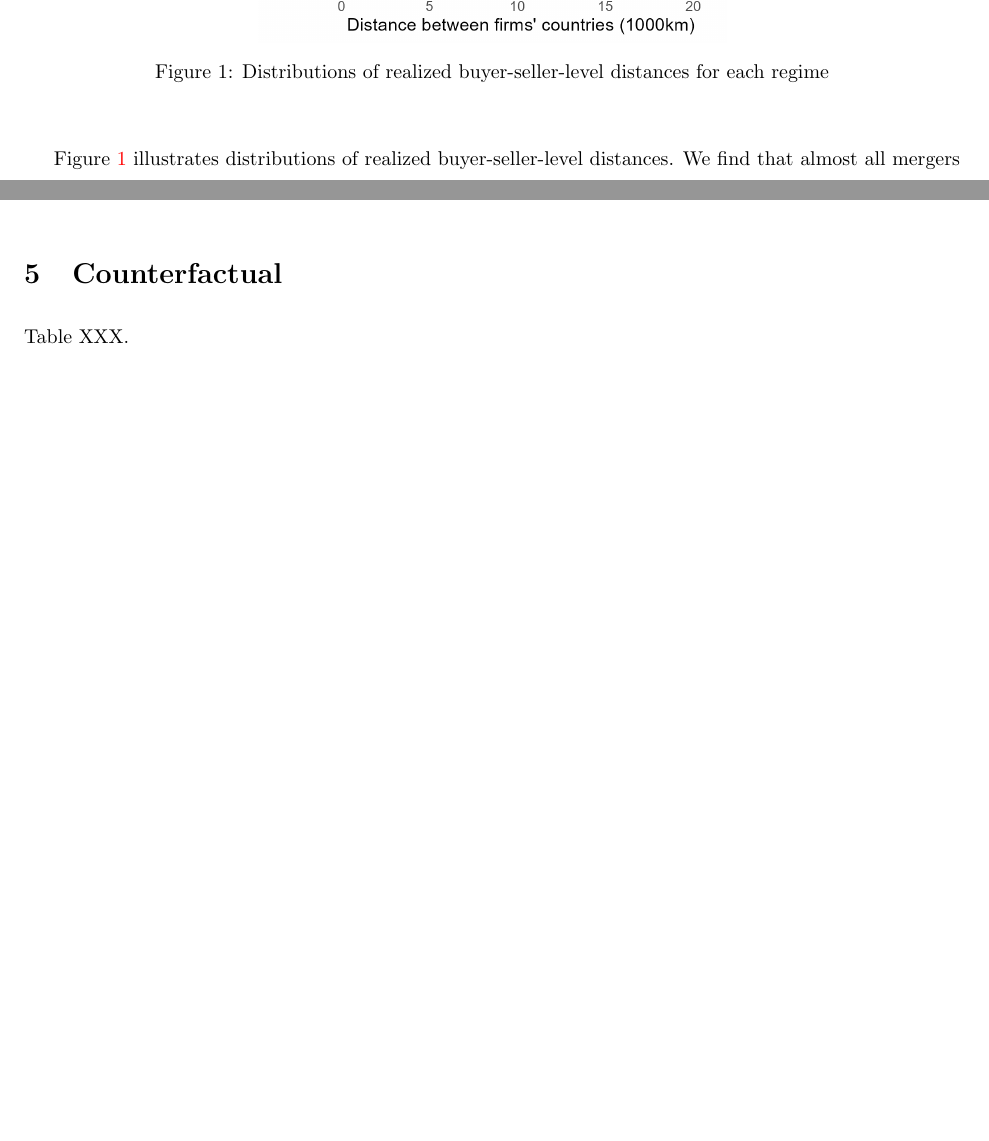
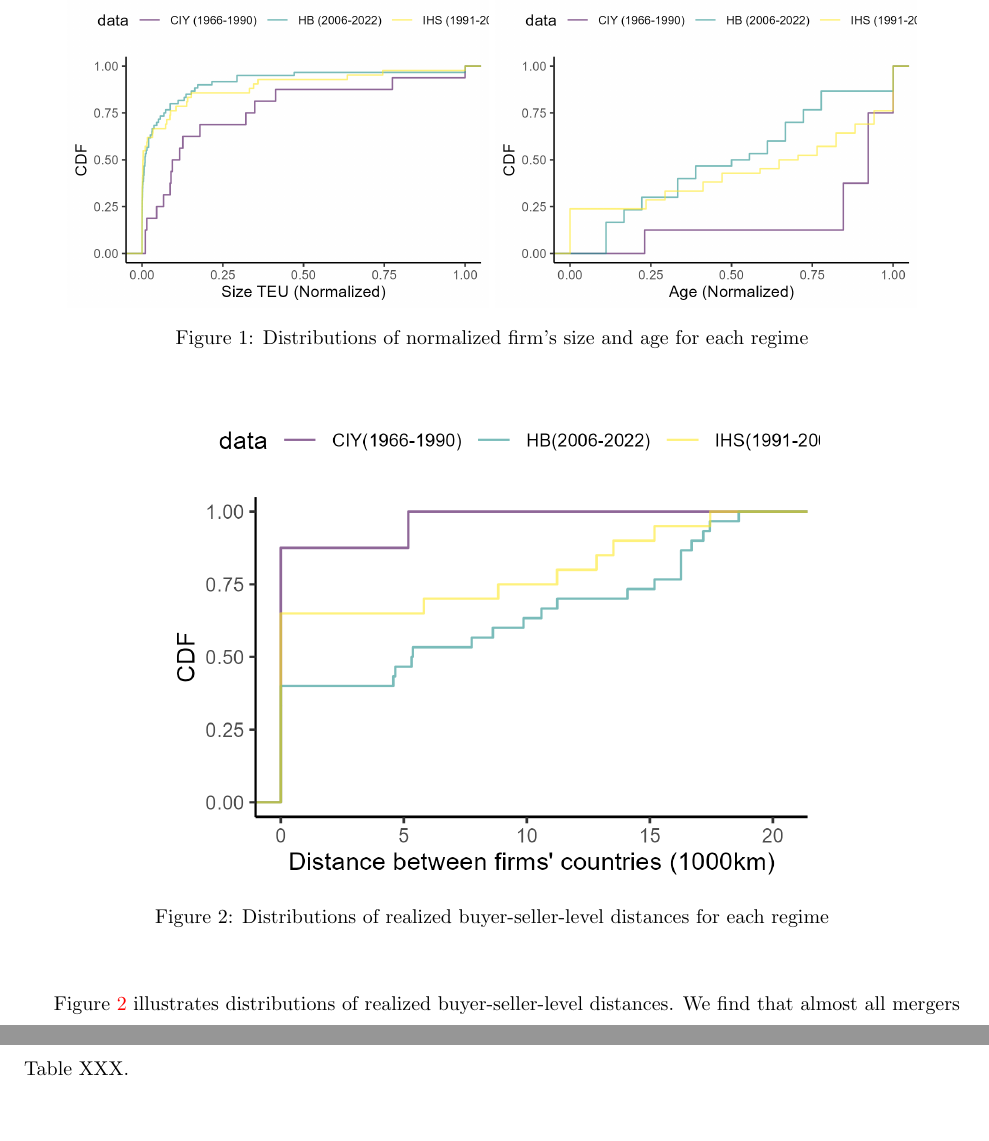
Before and after one commit to ohtanilson/container_merger_data, a LaTeX paper (main_TRE.tex): two parts of pages 7 and 9 of 11 before the commit and two parts of pages 7 and 10 of 11 after it, joined at a grey line, cut at the place of the change, the shorter picture padded with empty space. Compiled offline with pdfLaTeX.

Commit message:
Updates from Overleaf

```diff
--- a/main_TRE.tex
+++ b/main_TRE.tex
@@ -185,7 +186,20 @@ Note that we treat new entrant firms buying incumbent firms as firms whose age a
 
 \begin{figure}[!ht]
 \begin{center}
-  \includegraphics[width = 0.5\textwidth]
+  \includegraphics[width = 0.45\textwidth]
+  {figuretable/normalized_size_cdf.png}
+  \includegraphics[width = 0.45\textwidth]
+  {figuretable/normalized_age_cdf.png}
+  \caption{Distributions of normalized firm's size and age for each regime}
+  \label{fg:size_cdf}
+  \end{center}
+\footnotesize
+   %Note:
+\end{figure}
+
+\begin{figure}[!ht]
+\begin{center}
+  \includegraphics[width = 0.7\textwidth]
   {figuretable/distance_cdf.png}
   \caption{Distributions of realized buyer-seller-level distances for each regime}
   \label{fg:distance_cdf}
```
Also changed, not shown: main_TRE.tex (1 more changed lines).
